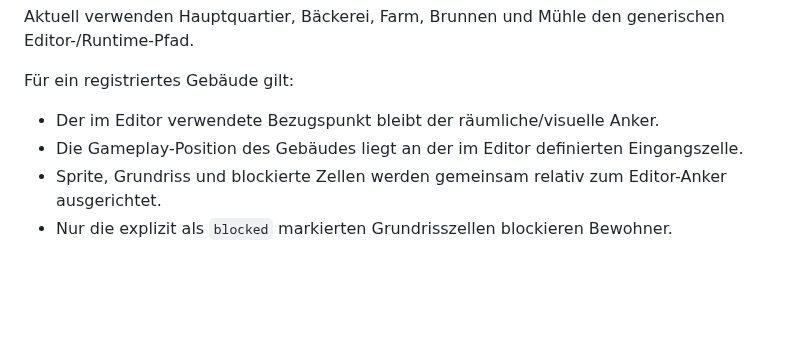
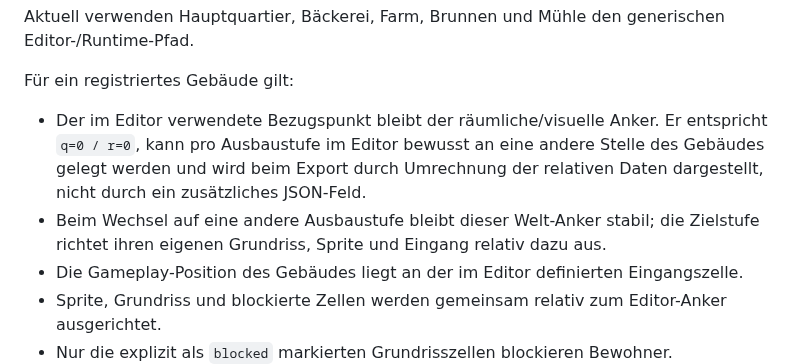
Before and after one commit to weidmanngabriel/civilizations-poc, a Markdown page: docs/concept.md, the part around the change. Rendered like a GitHub page; blank space fills up the shorter version.

Commit message:
Document movable building origin

```diff
--- a/docs/concept.md
+++ b/docs/concept.md
@@ -74,7 +74,8 @@ Aktuell verwenden Hauptquartier, Bäckerei, Farm, Brunnen und Mühle den generis
 
 Für ein registriertes Gebäude gilt:
 
-- Der im Editor verwendete Bezugspunkt bleibt der räumliche/visuelle Anker.
+- Der im Editor verwendete Bezugspunkt bleibt der räumliche/visuelle Anker. Er entspricht `q=0 / r=0`, kann pro Ausbaustufe im Editor bewusst an eine andere Stelle des Gebäudes gelegt werden und wird beim Export durch Umrechnung der relativen Daten dargestellt, nicht durch ein zusätzliches JSON-Feld.
+- Beim Wechsel auf eine andere Ausbaustufe bleibt dieser Welt-Anker stabil; die Zielstufe richtet ihren eigenen Grundriss, Sprite und Eingang relativ dazu aus.
 - Die Gameplay-Position des Gebäudes liegt an der im Editor definierten Eingangszelle.
 - Sprite, Grundriss und blockierte Zellen werden gemeinsam relativ zum Editor-Anker ausgerichtet.
 - Nur die explizit als `blocked` markierten Grundrisszellen blockieren Bewohner.
```
